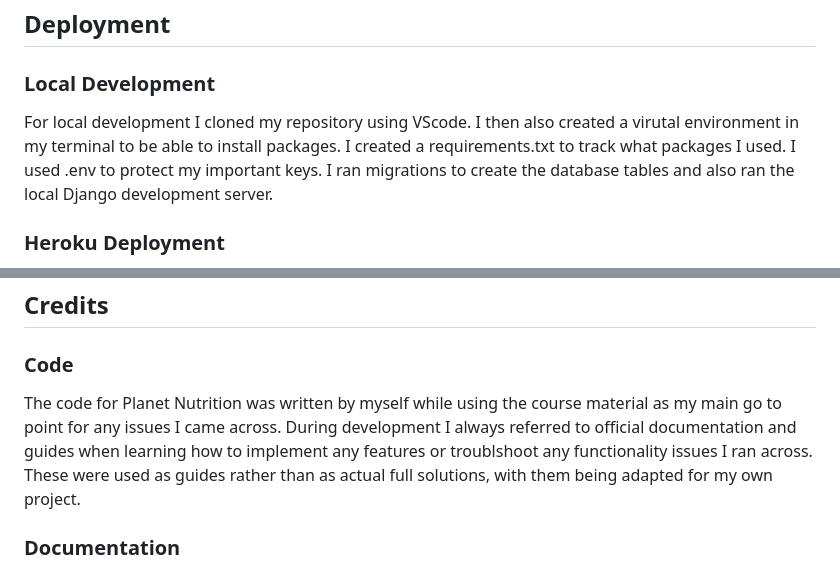
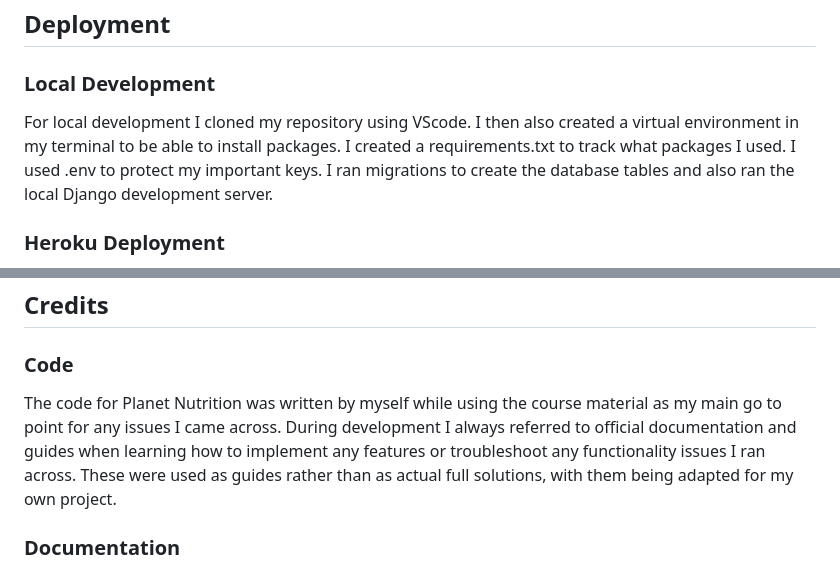
Before and after one commit to llpw-build/nutrition-planet, a Markdown page: README.md, 2 parts joined by grey strips. Rendered like a GitHub page.

```diff
--- a/README.md
+++ b/README.md
@@ -324,7 +324,7 @@ Admin actions have been limited to staff only. Normal users cannot access these.
 
 ### Local Development
 
-For local development I cloned my repository using VScode. I then also created a virutal environment in my terminal to be able to install packages. I created a requirements.txt to track what packages I used. I used .env to protect my important keys. I ran migrations to create the database tables and also ran the local Django development server.
+For local development I cloned my repository using VScode. I then also created a virtual environment in my terminal to be able to install packages. I created a requirements.txt to track what packages I used. I used .env to protect my important keys. I ran migrations to create the database tables and also ran the local Django development server.
 
 ### Heroku Deployment
 
@@ -414,7 +414,7 @@ The JavaScript used for the Stripe checkout functionality was checked using JSHi
 
 ### Code
 
-The code for Planet Nutrition was written by myself while using the course material as my main go to point for any issues I came across. During development I always referred to official documentation and guides when learning how to implement any features or troublshoot any functionality issues I ran across. These were used as guides rather than as actual full solutions, with them being adapted for my own project.
+The code for Planet Nutrition was written by myself while using the course material as my main go to point for any issues I came across. During development I always referred to official documentation and guides when learning how to implement any features or troubleshoot any functionality issues I ran across. These were used as guides rather than as actual full solutions, with them being adapted for my own project.
 
 ### Documentation
 
```
Also changed, not shown: other parts of README.md (+14 -14 lines).
